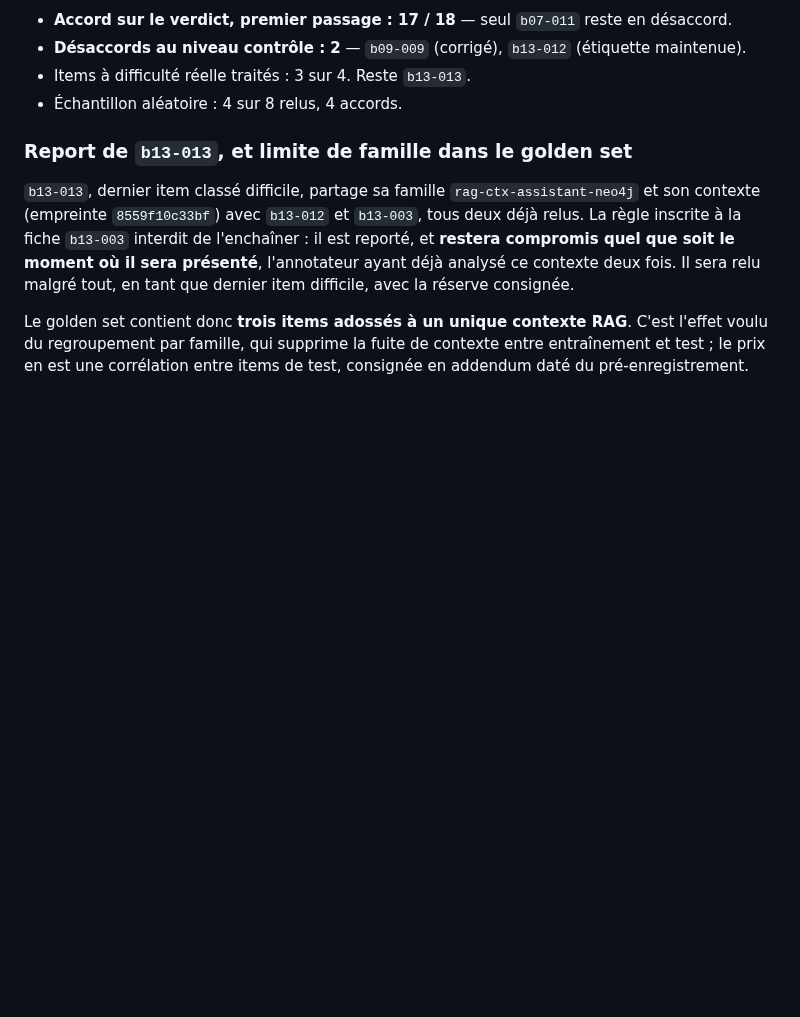
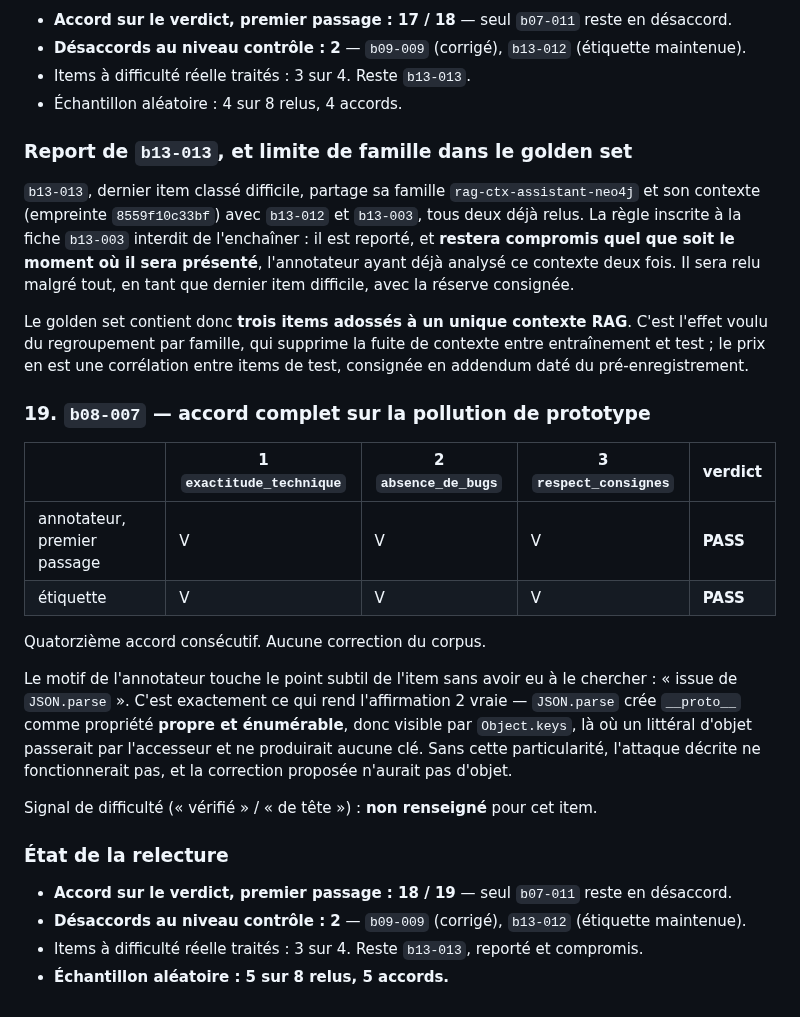
Before and after one commit to baretto-labs/llm-as-a-judge, a Markdown page: judge-finetune/data/REVUE_GOLDEN.md, the part around the change. Rendered like a GitHub page; blank space fills up the shorter version.

Commit message:
Review b08-007: full agreement on prototype pollution
V V V PASS matching the label. The annotator's reason lands on the item's subtle
point without having to look for it — "issue de JSON.parse". That is precisely
what makes claim 2 true: JSON.parse creates __proto__ as an own enumerable
property, visible to Object.keys, where an object literal would go through the
accessor and produce no key at all. Without that quirk the described attack does
not work and the proposed fix has nothing to fix.

Difficulty signal (looked-up vs from-memory) not recorded for this item.

First-pass verdict agreement 18/19. Random sample: 5 of 8, five agreements.

Co-Authored-By: Claude Opus 5 <noreply@anthropic.com>

```diff
--- a/judge-finetune/data/REVUE_GOLDEN.md
+++ b/judge-finetune/data/REVUE_GOLDEN.md
@@ -698,3 +698,27 @@ que dernier item difficile, avec la réserve consignée.
 Le golden set contient donc **trois items adossés à un unique contexte RAG**. C'est l'effet voulu du
 regroupement par famille, qui supprime la fuite de contexte entre entraînement et test ; le prix en est une
 corrélation entre items de test, consignée en addendum daté du pré-enregistrement.
+
+### 19. `b08-007` — accord complet sur la pollution de prototype
+
+| | 1 `exactitude_technique` | 2 `absence_de_bugs` | 3 `respect_consignes` | verdict |
+|---|---|---|---|---|
+| annotateur, premier passage | V | V | V | **PASS** |
+| étiquette | V | V | V | **PASS** |
+
+Quatorzième accord consécutif. Aucune correction du corpus.
+
+Le motif de l'annotateur touche le point subtil de l'item sans avoir eu à le chercher : « issue de
+`JSON.parse` ». C'est exactement ce qui rend l'affirmation 2 vraie — `JSON.parse` crée `__proto__` comme
+propriété **propre et énumérable**, donc visible par `Object.keys`, là où un littéral d'objet passerait par
+l'accesseur et ne produirait aucune clé. Sans cette particularité, l'attaque décrite ne fonctionnerait pas,
+et la correction proposée n'aurait pas d'objet.
+
+Signal de difficulté (« vérifié » / « de tête ») : **non renseigné** pour cet item.
+
+### État de la relecture
+
+- **Accord sur le verdict, premier passage : 18 / 19** — seul `b07-011` reste en désaccord.
+- **Désaccords au niveau contrôle : 2** — `b09-009` (corrigé), `b13-012` (étiquette maintenue).
+- Items à difficulté réelle traités : 3 sur 4. Reste `b13-013`, reporté et compromis.
+- **Échantillon aléatoire : 5 sur 8 relus, 5 accords.**
```
